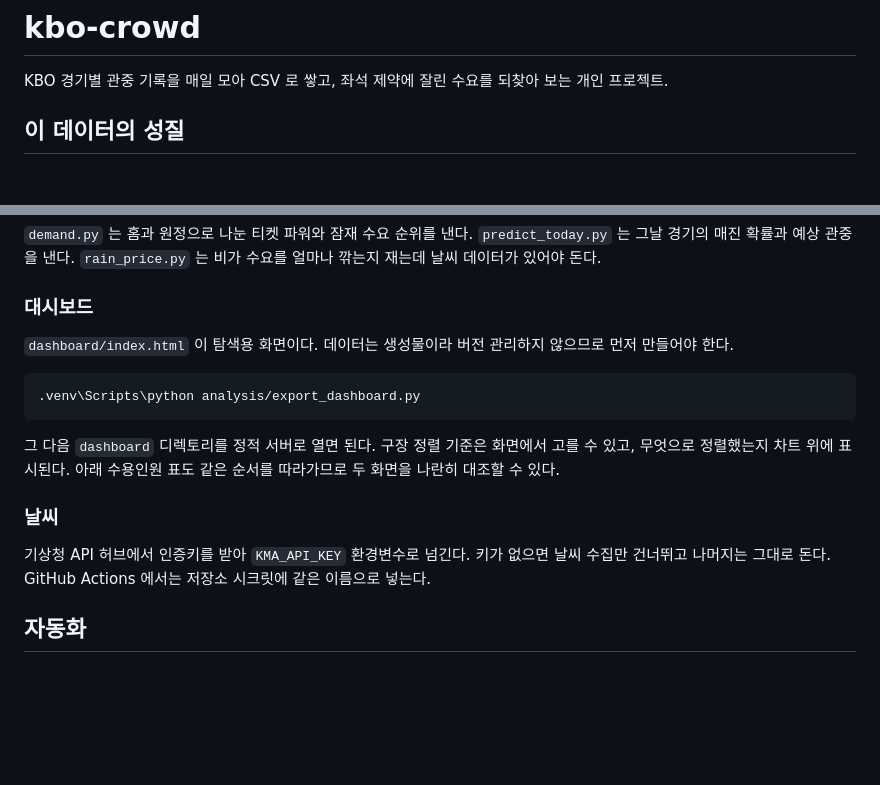
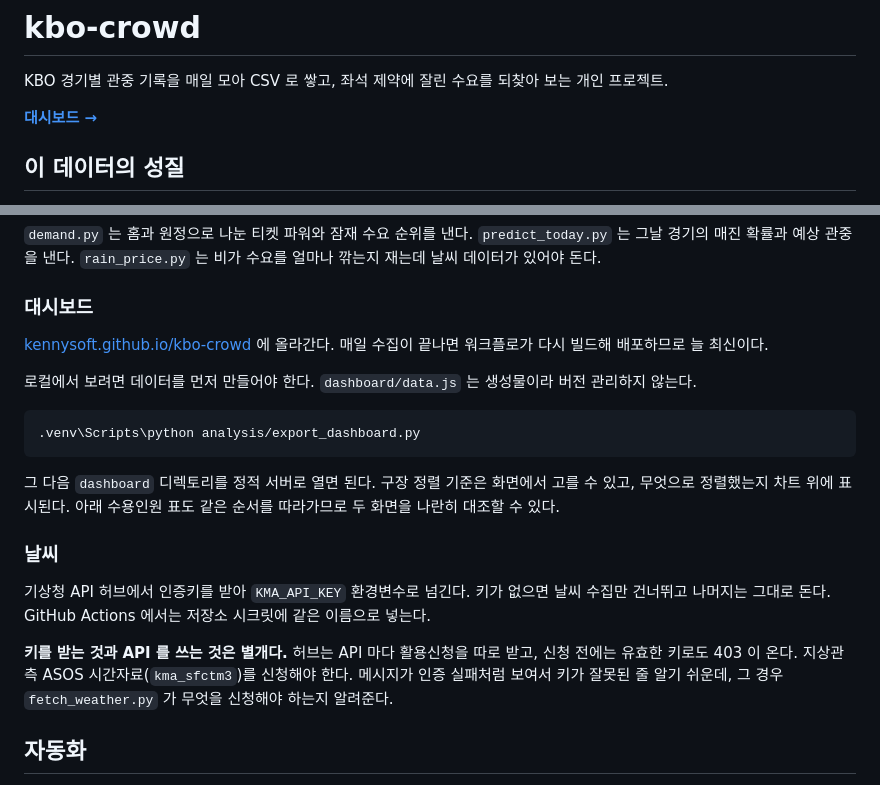
Before and after one commit to KENNYSOFT/kbo-crowd, a Markdown page: README.md, 2 parts joined by grey strips. Rendered like a GitHub page; blank space fills up the shorter version.

Commit message:
docs: 대시보드 주소와 기상청 활용신청 안내
키를 받는 것과 API 를 쓰는 것이 별개라는 점을 적는다. 허브는 API 마다
활용신청을 따로 받고 신청 전에는 유효한 키로도 403 이 오는데, 메시지가
인증 실패처럼 보여 키가 잘못된 줄 알기 쉽다.

Co-Authored-By: Claude Opus 5 <noreply@anthropic.com>

````diff
--- a/README.md
+++ b/README.md
@@ -1,6 +1,8 @@
 # kbo-crowd
 
 KBO 경기별 관중 기록을 매일 모아 CSV 로 쌓고, 좌석 제약에 잘린 수요를 되찾아 보는 개인 프로젝트.
+
+**[대시보드 →](https://kennysoft.github.io/kbo-crowd/)**
 
 ## 이 데이터의 성질
 
@@ -65,7 +67,9 @@ python -m venv .venv; .venv\Scripts\pip install -r requirements.txt
 
 ### 대시보드
 
-`dashboard/index.html` 이 탐색용 화면이다. 데이터는 생성물이라 버전 관리하지 않으므로 먼저 만들어야 한다.
+[kennysoft.github.io/kbo-crowd](https://kennysoft.github.io/kbo-crowd/) 에 올라간다. 매일 수집이 끝나면 워크플로가 다시 빌드해 배포하므로 늘 최신이다.
+
+로컬에서 보려면 데이터를 먼저 만들어야 한다. `dashboard/data.js` 는 생성물이라 버전 관리하지 않는다.
 
 ```bash
 .venv\Scripts\python analysis/export_dashboard.py
@@ -77,6 +81,8 @@ python -m venv .venv; .venv\Scripts\pip install -r requirements.txt
 
 기상청 API 허브에서 인증키를 받아 `KMA_API_KEY` 환경변수로 넘긴다. 키가 없으면 날씨 수집만 건너뛰고 나머지는 그대로 돈다. GitHub Actions 에서는 저장소 시크릿에 같은 이름으로 넣는다.
 
+**키를 받는 것과 API 를 쓰는 것은 별개다.** 허브는 API 마다 활용신청을 따로 받고, 신청 전에는 유효한 키로도 403 이 온다. 지상관측 ASOS 시간자료(`kma_sfctm3`)를 신청해야 한다. 메시지가 인증 실패처럼 보여서 키가 잘못된 줄 알기 쉬운데, 그 경우 `fetch_weather.py` 가 무엇을 신청해야 하는지 알려준다.
+
 ## 자동화
 
 `.github/workflows/daily.yml` 이 매일 KST 05:00 에 돌아 바뀐 데이터만 커밋한다. 시즌이 끝난 뒤에는 바뀔 것이 없으니 커밋도 생기지 않는다. 전 시즌을 다시 받고 싶으면 workflow_dispatch 에서 `full` 을 켠다.
````
